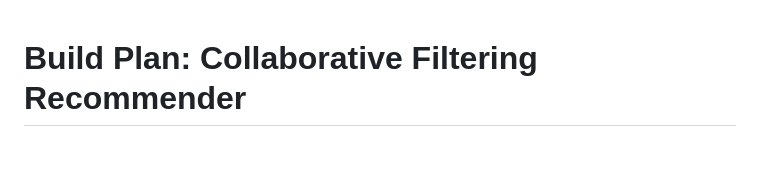
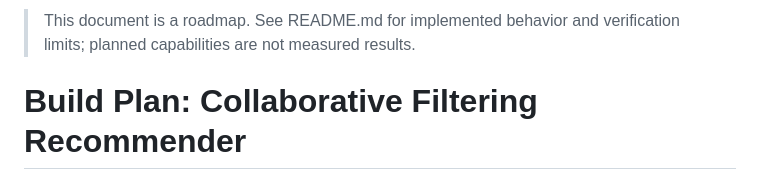
Before and after one commit to Creator101-commits/collaborative-filtering-recommender, a Markdown page: PLAN.md, the part around the change. Rendered like a GitHub page; blank space fills up the shorter version.

```diff
--- a/PLAN.md
+++ b/PLAN.md
@@ -1,3 +1,5 @@
+> This document is a roadmap. See README.md for implemented behavior and verification limits; planned capabilities are not measured results.
+
 # Build Plan: Collaborative Filtering Recommender
 
 ## Goal
```
Also changed, not shown: README.md (+10 -2 lines), REVIEW.md (added, +18 -0 lines), image.png, 9 other files.
